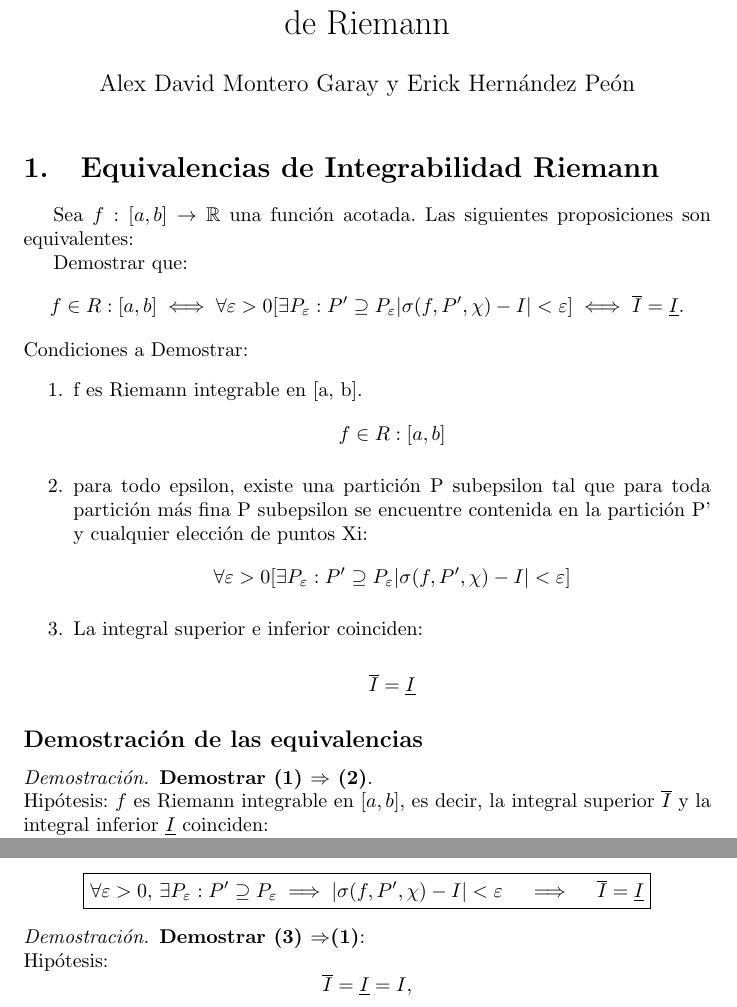
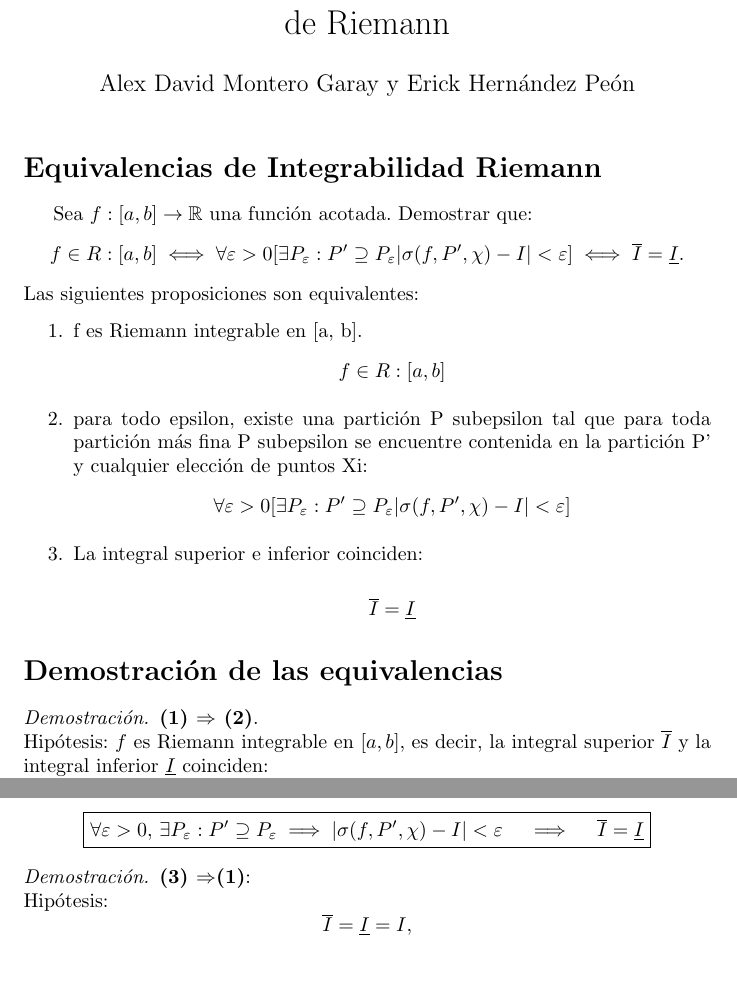
Before and after one commit to WitchKing433/RiemannIntegral, a LaTeX document (Latex Article/RiemannAMdocument.tex): two parts of pages 1 and 4 of 5, joined at a grey line, cut so that both start at the same text, the shorter picture padded with empty space. Compiled offline with pdfLaTeX.

Commit message:
Fixing Errors in the Article

```diff
--- a/Latex Article/RiemannAMdocument.tex
+++ b/Latex Article/RiemannAMdocument.tex
@@ -8,14 +8,13 @@
 \begin{document}
 	\maketitle
 
-	\section{Equivalencias de Integrabilidad Riemann}
-	Sea \( f: [a, b] \to \mathbb{R} \) una función acotada. Las siguientes proposiciones son equivalentes:
-
+	\section*{Equivalencias de Integrabilidad Riemann}
+	Sea \( f: [a, b] \to \mathbb{R} \) una función acotada.
 	Demostrar que:
 	\[
 	   f \in R:[a,b] \iff \forall \varepsilon >0   [\exists P_\varepsilon :  P' \supseteq P_\varepsilon 	|\sigma(f, P', \chi) - I| < \varepsilon] \iff 	\overline{ I } = \underline{I}.
 	\]
-	Condiciones a Demostrar:
+ Las siguientes proposiciones son equivalentes:
 	\begin{enumerate}
 		\item f es Riemann integrable en [a, b]. \[  f \in R:[a,b] \]
 		\item  para todo epsilon, existe una partición P subepsilon tal que para toda partición más fina P subepsilon se encuentre contenida en la partición P' y cualquier elección de puntos Xi:
@@ -33,9 +32,9 @@
 
 	\end{enumerate}
 
-	\subsection*{Demostración de las equivalencias}
+	\section*{Demostración de las equivalencias}
 
-	\begin{proof}\textbf{Demostrar (1) \(\Rightarrow\) (2)}.\\
+	\begin{proof}\textbf{(1) \(\Rightarrow\) (2)}.\\
 	Hipótesis:
 	\( f \) es Riemann integrable en \([a, b]\), es decir, la integral superior \( \overline{I} \) y la integral inferior \( \underline{I} \) coinciden:
 	\[
@@ -217,7 +211,7 @@
 		\]
 	\end{proof}
 
-	\begin{proof}\textbf{Demostrar (3) \(\Rightarrow\)(1)}:\\
+	\begin{proof}\textbf{(3) \(\Rightarrow\)(1)}:\\
 		Hipótesis:
 		\[
 		\overline{I} = \underline{I} = I,
```
Also changed, not shown: Latex Article/RiemannAMdocument.pdf, Latex Article/RiemannAMdocument.tex (23 more changed lines), 3 other files. Lines whose indentation alone changed are shown as unchanged.
